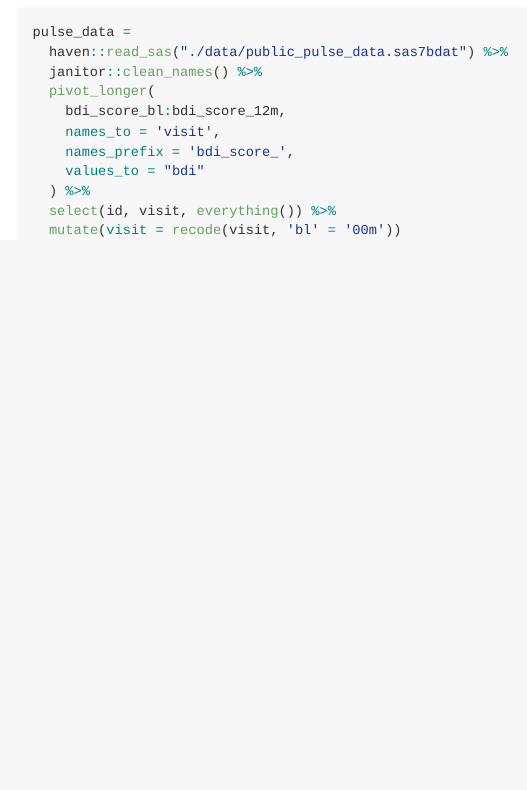
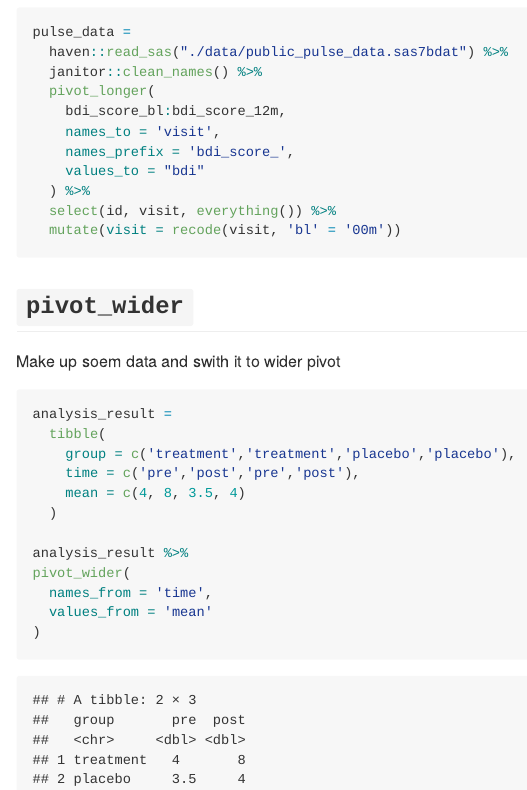
Before and after one commit to AnzhuoXie/data_wrangling_1, an R Markdown document (data_tidy.Rmd): the page in a window 1100 px wide, from 880 px down. The pictures show the output file data_tidy.md that the author committed with the source, drawn offline in the style of GitHub.

Commit message:
pivot_wider .... i hope

````diff
--- a/data_tidy.Rmd
+++ b/data_tidy.Rmd
@@ -45,3 +45,22 @@ pulse_data =
   select(id, visit, everything()) %>%
   mutate(visit = recode(visit, 'bl' = '00m'))
 ```
+
+## `pivot_wider`
+
+Make up soem data and swith it to wider pivot
+
+```{r}
+analysis_result =
+  tibble(
+    group = c('treatment','treatment','placebo','placebo'),
+    time = c('pre','post','pre','post'),
+    mean = c(4, 8, 3.5, 4)
+  )
+
+analysis_result %>%
+pivot_wider(
+  names_from = 'time',
+  values_from = 'mean'
+)
+```
````
Also changed, not shown: data_tidy.md.
